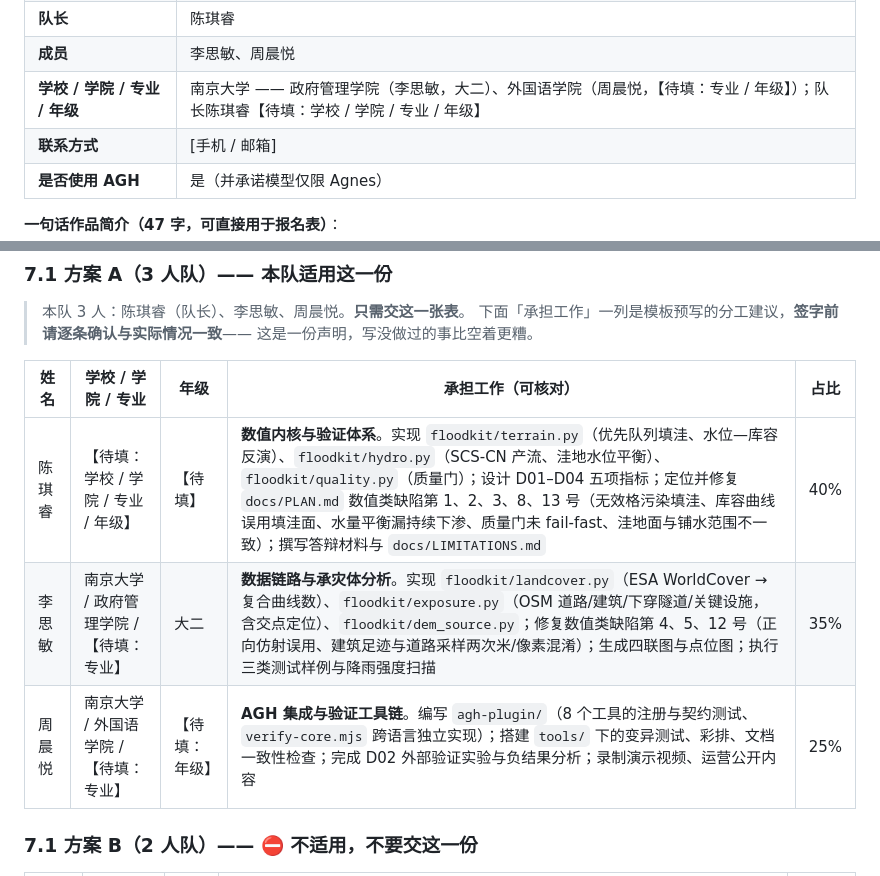
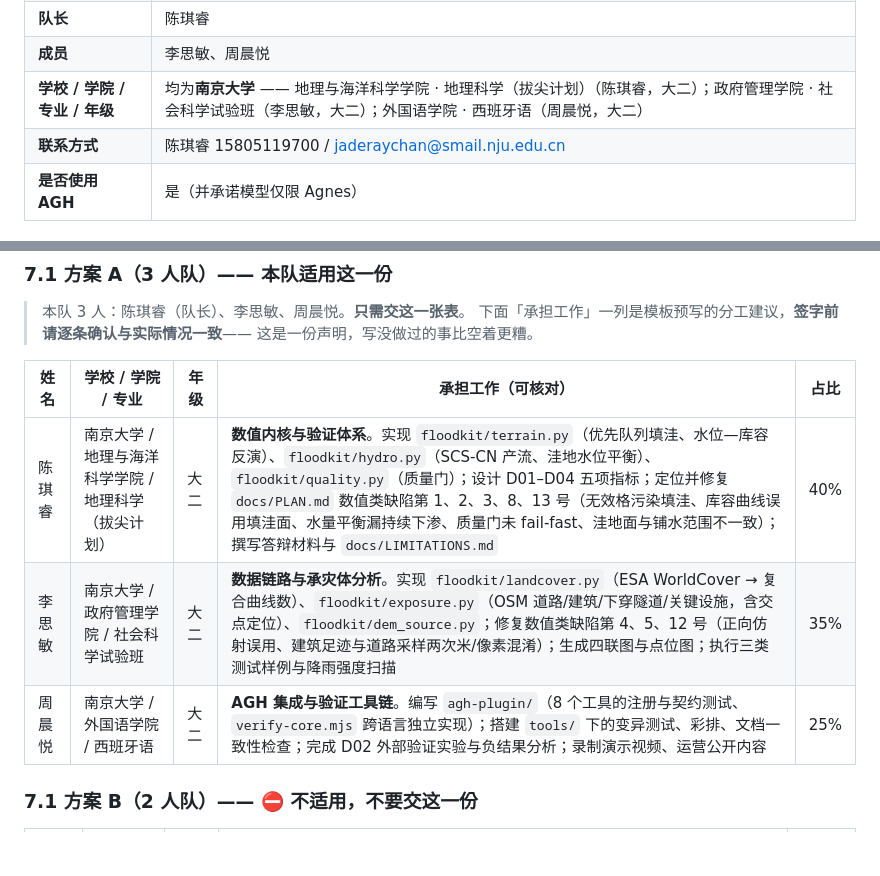
Before and after one commit to jaderaychan/ningxun-zhijian, a Markdown page: docs/SUBMISSION_PACKET.md, 2 parts joined by grey strips. Rendered like a GitHub page; blank space fills up the shorter version.

Commit message:
Complete the member roster and the contact field
  陈琪睿  南京大学 / 地理与海洋科学学院 / 地理科学（拔尖计划） / 大二
  李思敏  南京大学 / 政府管理学院 / 社会科学试验班 / 大二
  周晨悦  南京大学 / 外国语学院 / 西班牙语 / 大二
  联系方式  15805119700 / jaderaychan@smail.nju.edu.cn

The template placeholders that remain are only in 方案 B and 方案 C, both marked
not-applicable. The signature line and its date are deliberately left blank: they are
signed by hand on the day the team signs, and pre-filling a date would assert a fact
that has not happened yet.

```diff
--- a/docs/SUBMISSION_PACKET.md
+++ b/docs/SUBMISSION_PACKET.md
@@ -21,8 +21,8 @@
 | **参考方向**（可多选） | ☑ 工程仿真与优化　☑ AI 驱动科学发现 |
 | **队长** | 陈琪睿 |
 | **成员** | 李思敏、周晨悦 |
-| **学校 / 学院 / 专业 / 年级** | 南京大学 —— 政府管理学院（李思敏，大二）、外国语学院（周晨悦，【待填：专业 / 年级】）；队长陈琪睿【待填：学校 / 学院 / 专业 / 年级】 |
-| **联系方式** | [手机 / 邮箱] |
+| **学校 / 学院 / 专业 / 年级** | 均为**南京大学** —— 地理与海洋科学学院 · 地理科学（拔尖计划）（陈琪睿，大二）；政府管理学院 · 社会科学试验班（李思敏，大二）；外国语学院 · 西班牙语（周晨悦，大二） |
+| **联系方式** | 陈琪睿 15805119700 / jaderaychan@smail.nju.edu.cn |
 | **是否使用 AGH** | 是（并承诺模型仅限 Agnes） |
 
 **一句话作品简介（47 字，可直接用于报名表）**：
@@ -283,9 +283,9 @@ Python           : 3.12 (numpy 2.5.3 / scipy 1.18.1 / rasterio 1.5.2 / GDAL 3.12
 
 | 姓名 | 学校 / 学院 / 专业 | 年级 | 承担工作（可核对） | 占比 |
 |---|---|---|---|---|
-| 陈琪睿 | 【待填：学校 / 学院 / 专业 / 年级】 | 【待填】 | **数值内核与验证体系**。实现 `floodkit/terrain.py`（优先队列填洼、水位—库容反演）、`floodkit/hydro.py`（SCS-CN 产流、洼地水位平衡）、`floodkit/quality.py`（质量门）；设计 D01–D04 五项指标；定位并修复 `docs/PLAN.md` 数值类缺陷第 1、2、3、8、13 号（无效格污染填洼、库容曲线误用填洼面、水量平衡漏持续下渗、质量门未 fail-fast、洼地面与铺水范围不一致）；撰写答辩材料与 `docs/LIMITATIONS.md` | 40% |
-| 李思敏 | 南京大学 / 政府管理学院 / 【待填：专业】 | 大二 | **数据链路与承灾体分析**。实现 `floodkit/landcover.py`（ESA WorldCover → 复合曲线数）、`floodkit/exposure.py`（OSM 道路/建筑/下穿隧道/关键设施，含交点定位）、`floodkit/dem_source.py`；修复数值类缺陷第 4、5、12 号（正向仿射误用、建筑足迹与道路采样两次米/像素混淆）；生成四联图与点位图；执行三类测试样例与降雨强度扫描 | 35% |
-| 周晨悦 | 南京大学 / 外国语学院 / 【待填：专业】 | 【待填：年级】 | **AGH 集成与验证工具链**。编写 `agh-plugin/`（8 个工具的注册与契约测试、`verify-core.mjs` 跨语言独立实现）；搭建 `tools/` 下的变异测试、彩排、文档一致性检查；完成 D02 外部验证实验与负结果分析；录制演示视频、运营公开内容 | 25% |
+| 陈琪睿 | 南京大学 / 地理与海洋科学学院 / 地理科学（拔尖计划） | 大二 | **数值内核与验证体系**。实现 `floodkit/terrain.py`（优先队列填洼、水位—库容反演）、`floodkit/hydro.py`（SCS-CN 产流、洼地水位平衡）、`floodkit/quality.py`（质量门）；设计 D01–D04 五项指标；定位并修复 `docs/PLAN.md` 数值类缺陷第 1、2、3、8、13 号（无效格污染填洼、库容曲线误用填洼面、水量平衡漏持续下渗、质量门未 fail-fast、洼地面与铺水范围不一致）；撰写答辩材料与 `docs/LIMITATIONS.md` | 40% |
+| 李思敏 | 南京大学 / 政府管理学院 / 社会科学试验班 | 大二 | **数据链路与承灾体分析**。实现 `floodkit/landcover.py`（ESA WorldCover → 复合曲线数）、`floodkit/exposure.py`（OSM 道路/建筑/下穿隧道/关键设施，含交点定位）、`floodkit/dem_source.py`；修复数值类缺陷第 4、5、12 号（正向仿射误用、建筑足迹与道路采样两次米/像素混淆）；生成四联图与点位图；执行三类测试样例与降雨强度扫描 | 35% |
+| 周晨悦 | 南京大学 / 外国语学院 / 西班牙语 | 大二 | **AGH 集成与验证工具链**。编写 `agh-plugin/`（8 个工具的注册与契约测试、`verify-core.mjs` 跨语言独立实现）；搭建 `tools/` 下的变异测试、彩排、文档一致性检查；完成 D02 外部验证实验与负结果分析；录制演示视频、运营公开内容 | 25% |
 
 ### 7.1 方案 B（2 人队）—— ⛔ **不适用**，不要交这一份
 
```
